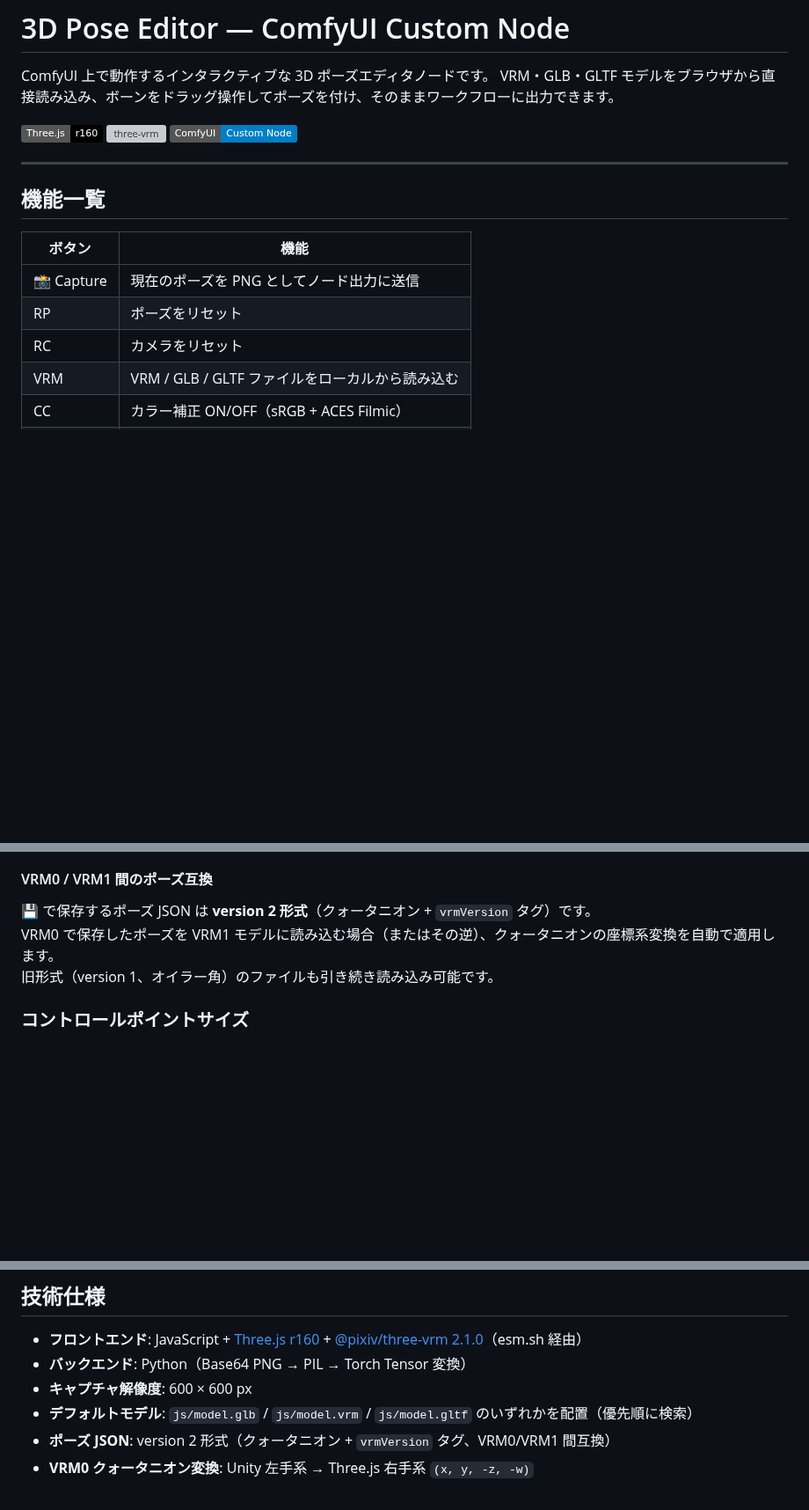
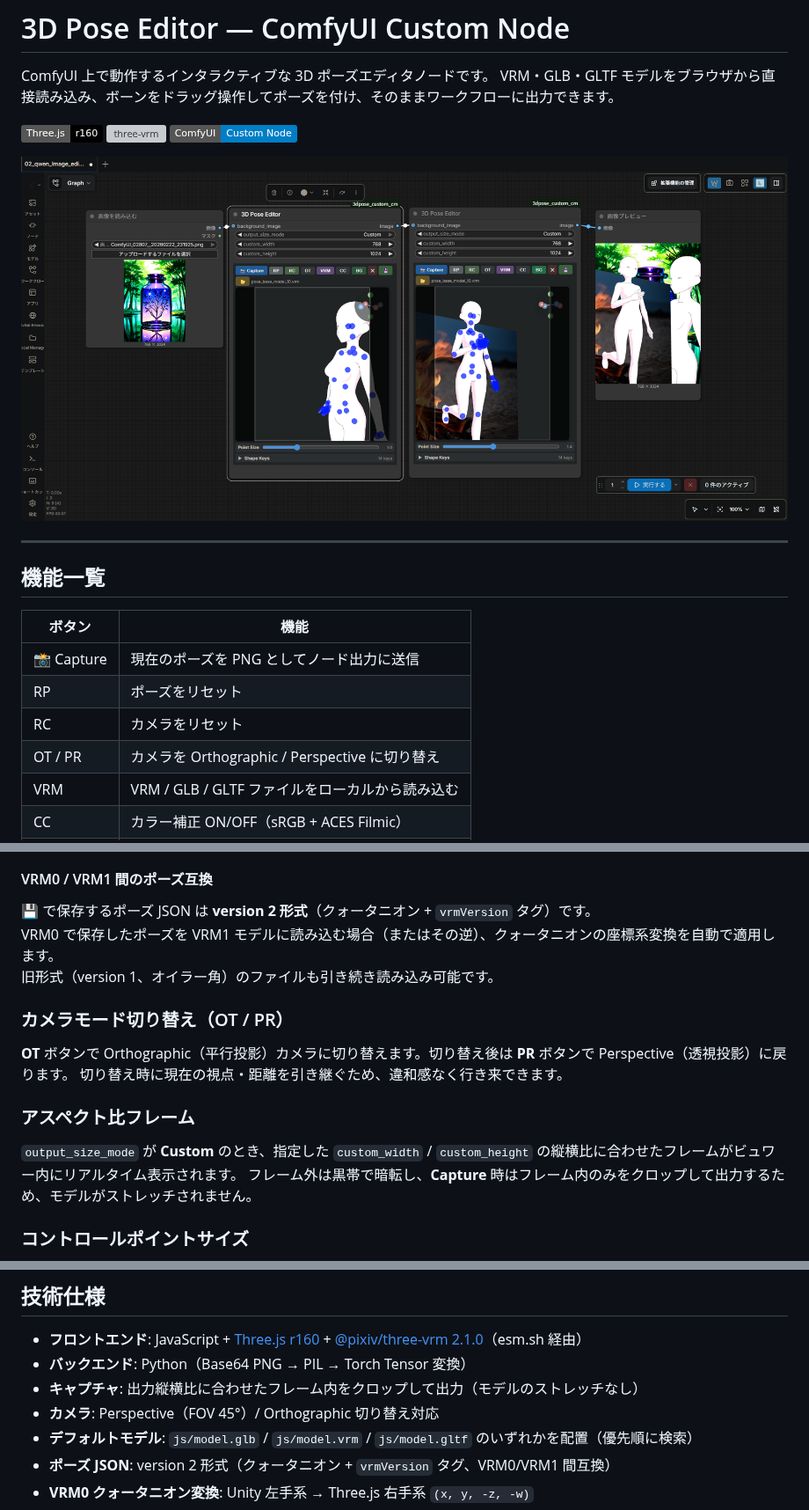
Before and after one commit to ketle-man/comfyui-vrm-pose-editor, a Markdown page: README.md, 3 parts joined by grey strips. Shown at 88% size. Drawn GitHub-style; pictures changed too: docs/screenshot_workflow.png (added); badges without logos; blank space fills up the shorter version; grey boxes are pictures that could not be loaded.

```diff
--- a/README.md
+++ b/README.md
@@ -6,6 +6,8 @@ VRM・GLB・GLTF モデルをブラウザから直接読み込み、ボーンを
 ![Three.js](https://img.shields.io/badge/Three.js-r160-black)
 ![three-vrm](https://img.shields.io/badge/@pixiv/three--vrm-2.1.0-ff69b4)
 ![ComfyUI](https://img.shields.io/badge/ComfyUI-Custom%20Node-blue)
+
+![screenshot](docs/screenshot_workflow.png)
 
 ---
 
@@ -16,6 +18,7 @@ VRM・GLB・GLTF モデルをブラウザから直接読み込み、ボーンを
 | 📸 Capture | 現在のポーズを PNG としてノード出力に送信 |
 | RP | ポーズをリセット |
 | RC | カメラをリセット |
+| OT / PR | カメラを Orthographic / Perspective に切り替え |
 | VRM | VRM / GLB / GLTF ファイルをローカルから読み込む |
 | CC | カラー補正 ON/OFF（sRGB + ACES Filmic） |
 | BG | 背景画像をローカルから読み込む |
@@ -129,6 +132,16 @@ VROID Studio エクスポートや Blender 製モデルで暗く見える場合
 VRM0 で保存したポーズを VRM1 モデルに読み込む場合（またはその逆）、クォータニオンの座標系変換を自動で適用します。
 旧形式（version 1、オイラー角）のファイルも引き続き読み込み可能です。
 
+### カメラモード切り替え（OT / PR）
+
+**OT** ボタンで Orthographic（平行投影）カメラに切り替えます。切り替え後は **PR** ボタンで Perspective（透視投影）に戻ります。
+切り替え時に現在の視点・距離を引き継ぐため、違和感なく行き来できます。
+
+### アスペクト比フレーム
+
+`output_size_mode` が **Custom** のとき、指定した `custom_width` / `custom_height` の縦横比に合わせたフレームがビュワー内にリアルタイム表示されます。
+フレーム外は黒帯で暗転し、**Capture** 時はフレーム内のみをクロップして出力するため、モデルがストレッチされません。
+
 ### コントロールポイントサイズ
 
 **Point Size** スライダーでボーンの操作点（青い球）のサイズを 0.2〜3.0 の範囲で変更できます。
@@ -151,7 +164,8 @@ VRM0 で保存したポーズを VRM1 モデルに読み込む場合（または
 
 - **フロントエンド**: JavaScript + [Three.js r160](https://threejs.org/) + [@pixiv/three-vrm 2.1.0](https://github.com/pixiv/three-vrm)（esm.sh 経由）
 - **バックエンド**: Python（Base64 PNG → PIL → Torch Tensor 変換）
-- **キャプチャ解像度**: 600 × 600 px
+- **キャプチャ**: 出力縦横比に合わせたフレーム内をクロップして出力（モデルのストレッチなし）
+- **カメラ**: Perspective（FOV 45°）/ Orthographic 切り替え対応
 - **デフォルトモデル**: `js/model.glb` / `js/model.vrm` / `js/model.gltf` のいずれかを配置（優先順に検索）
 - **ポーズ JSON**: version 2 形式（クォータニオン + `vrmVersion` タグ、VRM0/VRM1 間互換）
 - **VRM0 クォータニオン変換**: Unity 左手系 → Three.js 右手系 `(x, y, -z, -w)`
```
Also changed, not shown: 3 other files.
